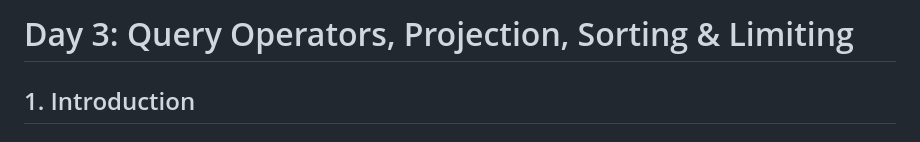
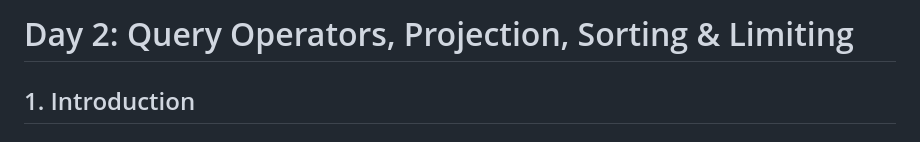
Before and after one commit to ak9347128658/MERN_Batch_April_2026, a Markdown page: mongodb_documentation/day2.md, the part around the change. Rendered like a GitHub page.

Commit message:
Update title from Day 3 to Day 2

```diff
--- a/mongodb_documentation/day2.md
+++ b/mongodb_documentation/day2.md
@@ -1,4 +1,4 @@
-# Day 3: Query Operators, Projection, Sorting & Limiting
+# Day 2: Query Operators, Projection, Sorting & Limiting
 
 ## 1. Introduction
 
```
